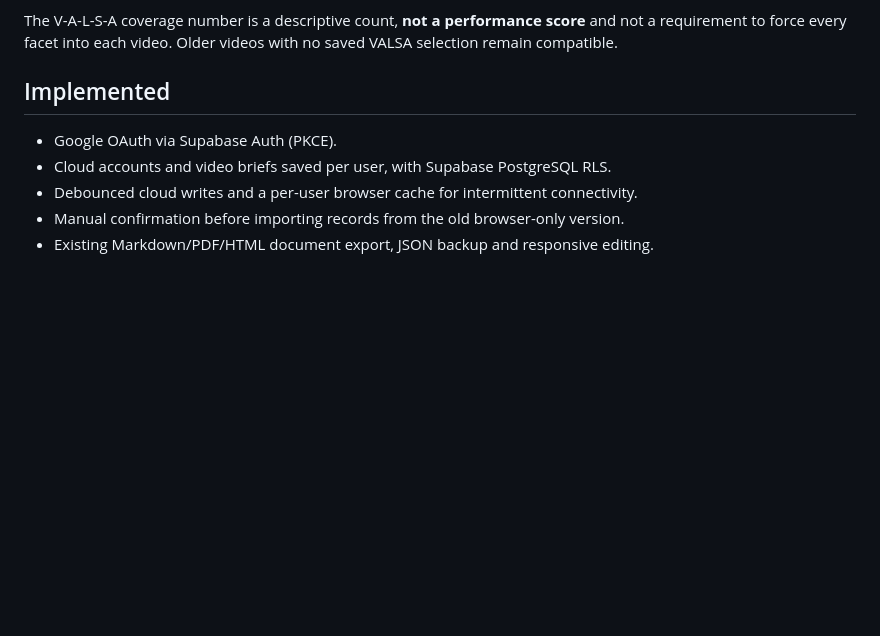
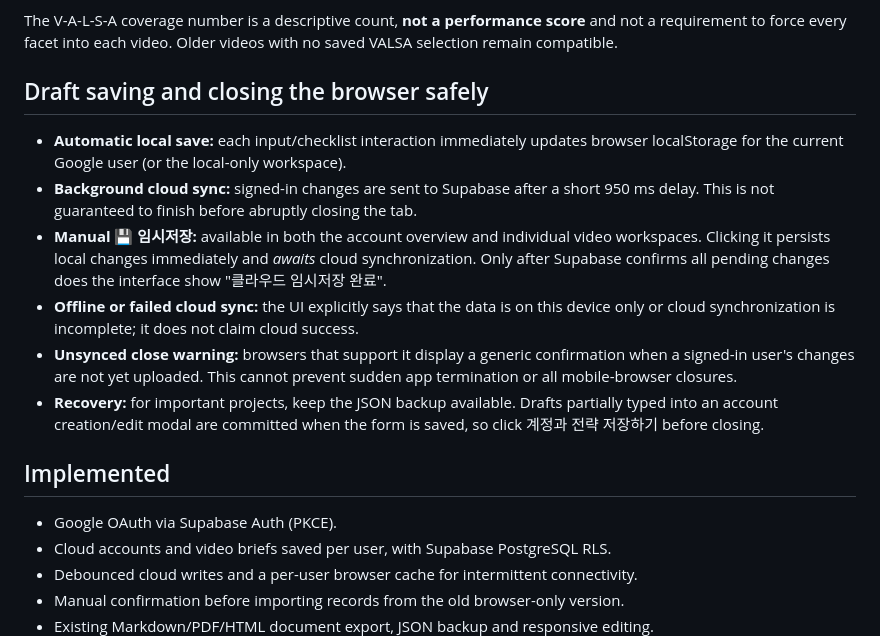
Before and after one commit to gramyong/cutroom-reels-studio, a Markdown page: README.md, the part around the change. Rendered like a GitHub page; blank space fills up the shorter version.

Commit message:
Document manual draft-save, browser persistence, cloud confirmation and safety behavior

```diff
--- a/README.md
+++ b/README.md
@@ -32,6 +32,15 @@ The V-A-L-S-A board sits **under the four-step account design** and before the v
 In the video's **주제 선정** stage, select any VALSA facets relevant to that particular video (multiple choice) and type an implementation note. These selections update the board and account history instantly, are preserved by JSON backups and per-user Supabase JSONB storage, and appear in the live brief and all export formats.
 
 The V-A-L-S-A coverage number is a descriptive count, **not a performance score** and not a requirement to force every facet into each video. Older videos with no saved VALSA selection remain compatible.
+
+## Draft saving and closing the browser safely
+
+- **Automatic local save:** each input/checklist interaction immediately updates browser localStorage for the current Google user (or the local-only workspace).
+- **Background cloud sync:** signed-in changes are sent to Supabase after a short 950 ms delay. This is not guaranteed to finish before abruptly closing the tab.
+- **Manual 💾 임시저장:** available in both the account overview and individual video workspaces. Clicking it persists local changes immediately and *awaits* cloud synchronization. Only after Supabase confirms all pending changes does the interface show "클라우드 임시저장 완료".
+- **Offline or failed cloud sync:** the UI explicitly says that the data is on this device only or cloud synchronization is incomplete; it does not claim cloud success.
+- **Unsynced close warning:** browsers that support it display a generic confirmation when a signed-in user's changes are not yet uploaded. This cannot prevent sudden app termination or all mobile-browser closures.
+- **Recovery:** for important projects, keep the JSON backup available. Drafts partially typed into an account creation/edit modal are committed when the form is saved, so click 계정과 전략 저장하기 before closing.
 
 ## Implemented
 - Google OAuth via Supabase Auth (PKCE).
```
